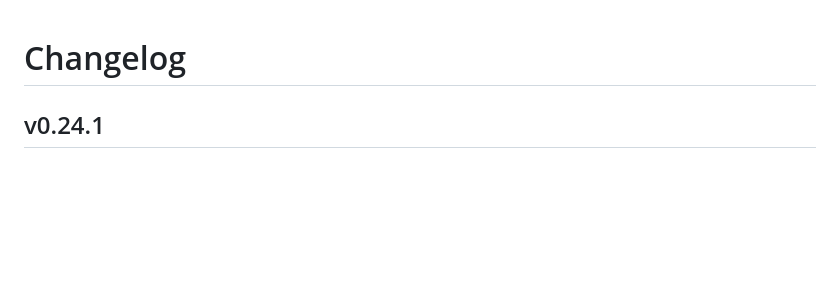
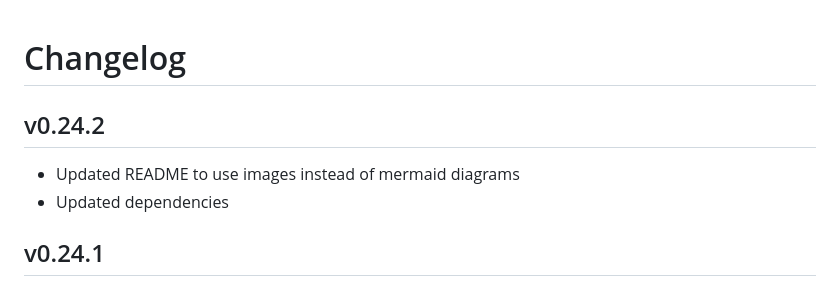
Before and after one commit to final-hill/decorator-contracts, a Markdown page: CHANGELOG.md, the part around the change. Drawn GitHub-style; blank space fills up the shorter version.

Commit message:
replaced mermaid diagrams with pictures (#243)

```diff
--- a/CHANGELOG.md
+++ b/CHANGELOG.md
@@ -1,4 +1,9 @@
 # Changelog
+
+## v0.24.2
+
+* Updated README to use images instead of mermaid diagrams
+* Updated dependencies
 
 ## v0.24.1
 
```
Also changed, not shown: README.md (+2 -36 lines), docs/happy-path.png (added), docs/order-of-assertions.png (added), 4 other files.
